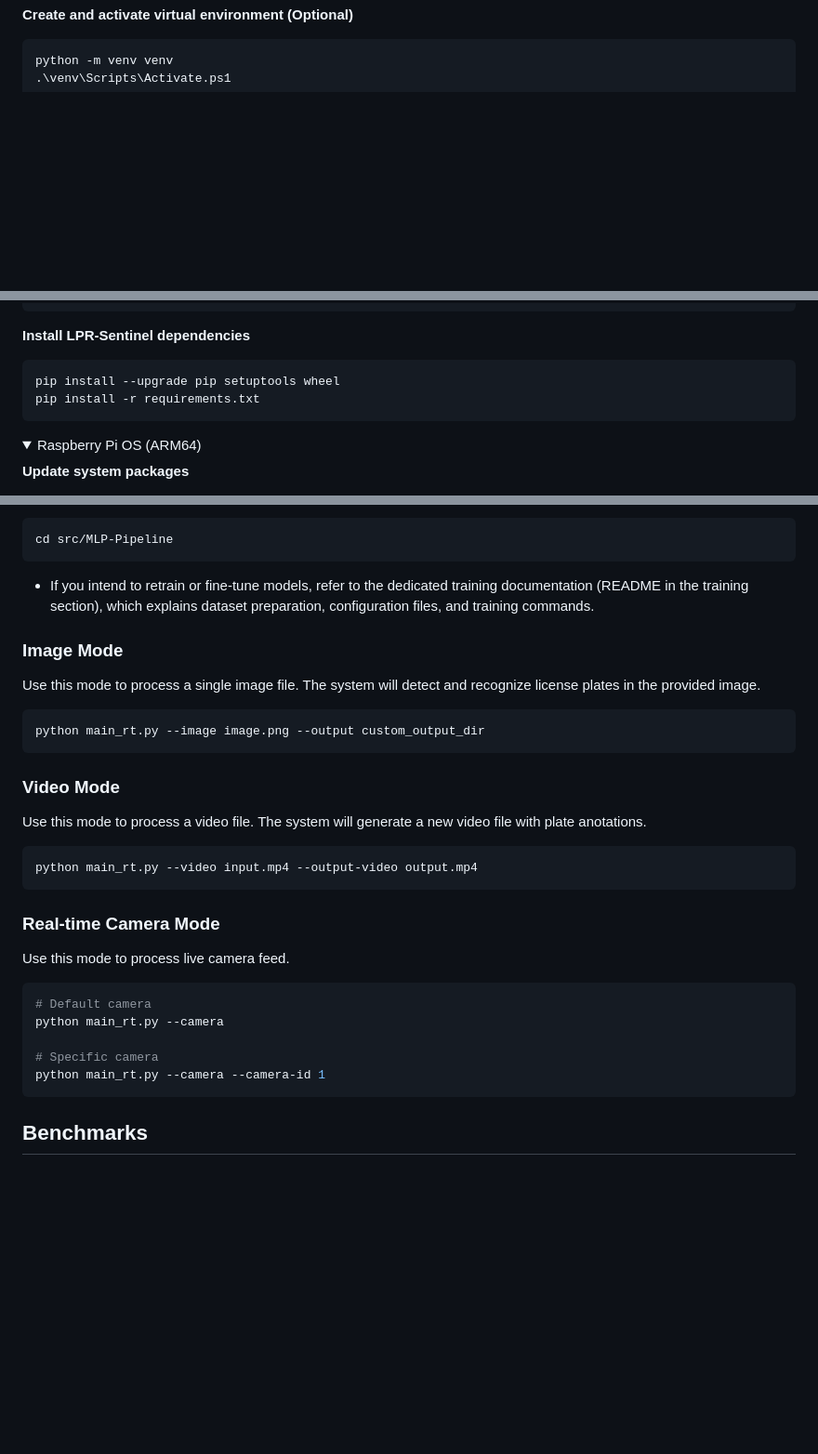
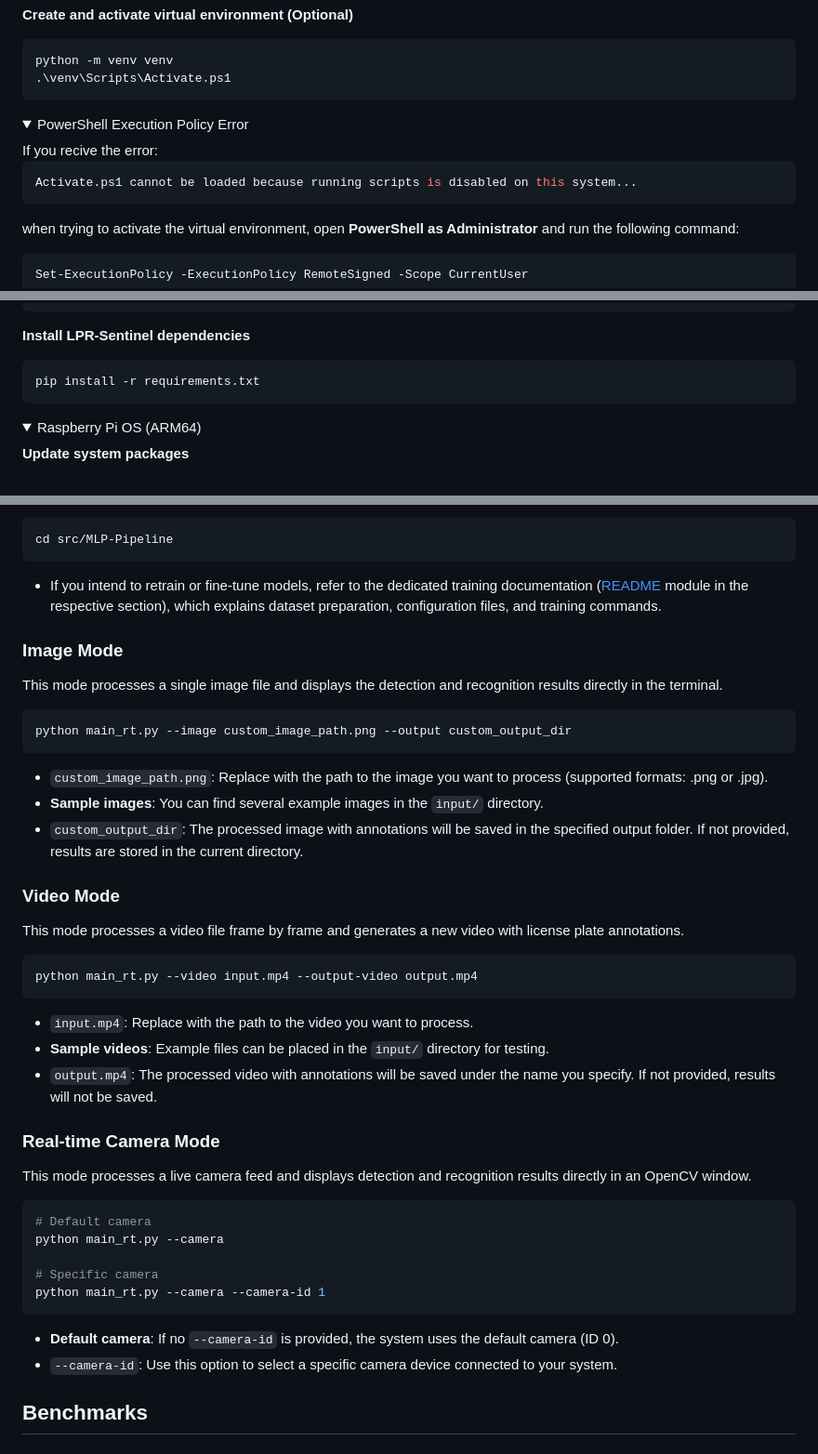
Before and after one commit to MurilloLog/LPR-Sentinel, a Markdown page: README.md, 3 parts joined by grey strips. Shown at 93% size. GitHub-like rendering; folded sections open; blank space fills up the shorter version.

Commit message:
Docs #33: Main README update
Refine usage sections for Image, Video, and Real-time Camera modes with clearer explanations of input/output parameters and sample resources

````diff
--- a/README.md
+++ b/README.md
@@ -69,3 +69,17 @@ cd LPR-Sentinel
 python -m venv venv
 .\venv\Scripts\Activate.ps1
 ```
+<details>
+<summary>PowerShell Execution Policy Error</summary>
+If you recive the error:
+
+```bash
+Activate.ps1 cannot be loaded because running scripts is disabled on this system...
+```
+
+when trying to activate the virtual environment, open **PowerShell as Administrator** and run the following command:
+
+```bash
+Set-ExecutionPolicy -ExecutionPolicy RemoteSigned -Scope CurrentUser
+```
+
@@ -72,7 +87,6 @@ python -m venv venv
 
 **Install LPR-Sentinel dependencies**
 ```bash
-pip install --upgrade pip setuptools wheel
 pip install -r requirements.txt
 ```
 </details>
@@ -146,24 +160,30 @@
 cd src/MLP-Pipeline
 ```
 
-- If you intend to retrain or fine‑tune models, refer to the dedicated training documentation (README in the training section), which explains dataset preparation, configuration files, and training commands.
+- If you intend to retrain or fine‑tune models, refer to the dedicated training documentation ([README](src/MLP-Recognizer/README.md) module in the respective section), which explains dataset preparation, configuration files, and training commands.
 
 ### Image Mode
-Use this mode to process a single image file. The system will detect and recognize license plates in the provided image.
-
+This mode processes a single image file and displays the detection and recognition results directly in the terminal.
 ```bash
-python main_rt.py --image image.png --output custom_output_dir
+python main_rt.py --image custom_image_path.png --output custom_output_dir
 ```
+- ```custom_image_path.png```: Replace with the path to the image you want to process (supported formats: .png or .jpg).
+- **Sample images**: You can find several example images in the ```input/``` directory.
+- ```custom_output_dir```: The processed image with annotations will be saved in the specified output folder. If not provided, results are stored in the current directory.
 
 ### Video Mode
-Use this mode to process a video file. The system will generate a new video file with plate anotations.
+This mode processes a video file frame by frame and generates a new video with license plate annotations.
 
 ```bash
 python main_rt.py --video input.mp4 --output-video output.mp4
 ```
 
+- ```input.mp4```: Replace with the path to the video you want to process.
+- **Sample videos**: Example files can be placed in the ```input/``` directory for testing.
+- ```output.mp4```: The processed video with annotations will be saved under the name you specify. If not provided, results will not be saved.
+
 ### Real-time Camera Mode
-Use this mode to process live camera feed.
+This mode processes a live camera feed and displays detection and recognition results directly in an OpenCV window.
 ```bash
 # Default camera
 python main_rt.py --camera
@@ -171,6 +191,9 @@ python main_rt.py --camera
 # Specific camera
 python main_rt.py --camera --camera-id 1
 ```
+
+- **Default camera**: If no ```--camera-id``` is provided, the system uses the default camera (ID 0).
+- ```--camera-id```: Use this option to select a specific camera device connected to your system.
 
 ## Benchmarks
 ### Raspberry Pi
````
Also changed, not shown: other parts of README.md (+3 -2 lines).
